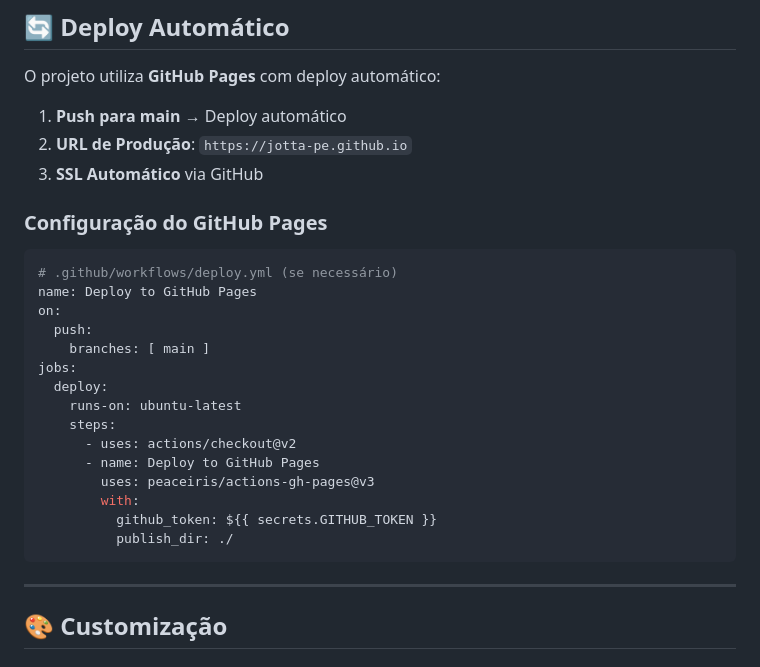
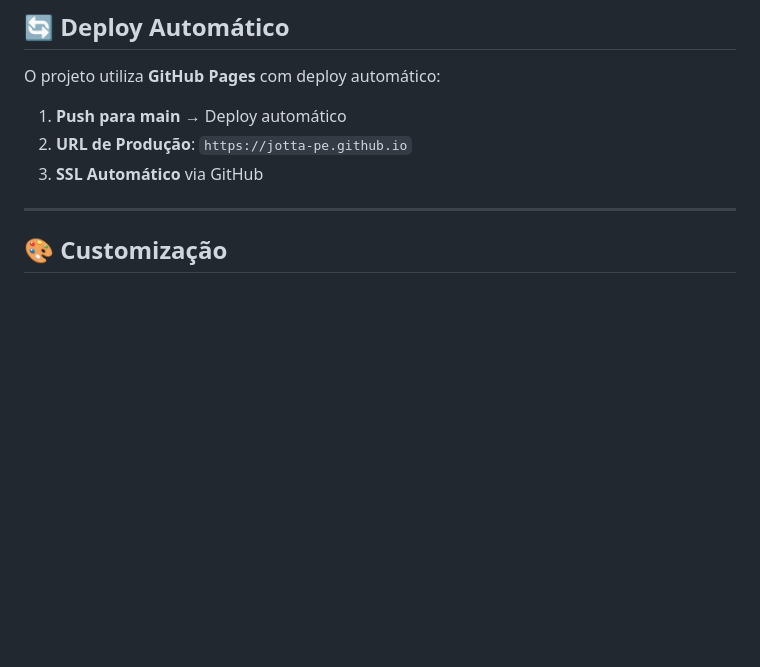
Before and after one commit to jotta-pe/jotta-pe.github.io, a Markdown page: README.md, the part around the change. Drawn GitHub-style; blank space fills up the shorter version.

Commit message:
Remove GitHub Pages setup instructions
Removed GitHub Pages configuration section from README.

````diff
--- a/README.md
+++ b/README.md
@@ -133,25 +133,6 @@ O projeto utiliza **GitHub Pages** com deploy automático:
 2. **URL de Produção**: `https://jotta-pe.github.io`
 3. **SSL Automático** via GitHub
 
-### Configuração do GitHub Pages
-```yaml
-# .github/workflows/deploy.yml (se necessário)
-name: Deploy to GitHub Pages
-on:
-  push:
-    branches: [ main ]
-jobs:
-  deploy:
-    runs-on: ubuntu-latest
-    steps:
-      - uses: actions/checkout@v2
-      - name: Deploy to GitHub Pages
-        uses: peaceiris/actions-gh-pages@v3
-        with:
-          github_token: ${{ secrets.GITHUB_TOKEN }}
-          publish_dir: ./
-```
-
 ---
 
 ## 🎨 Customização
````
